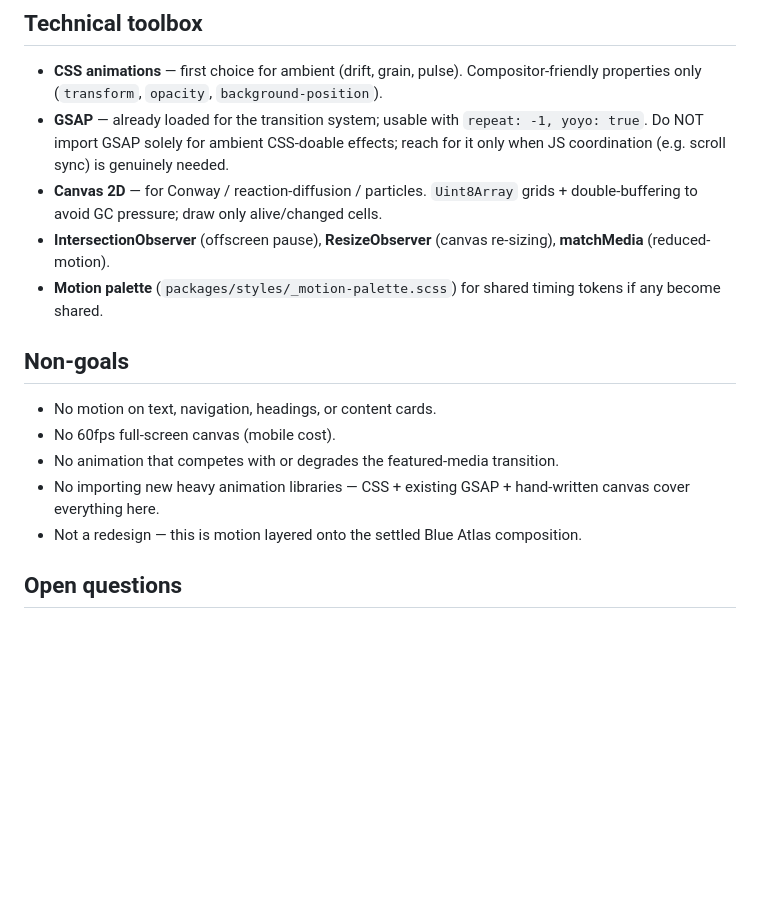
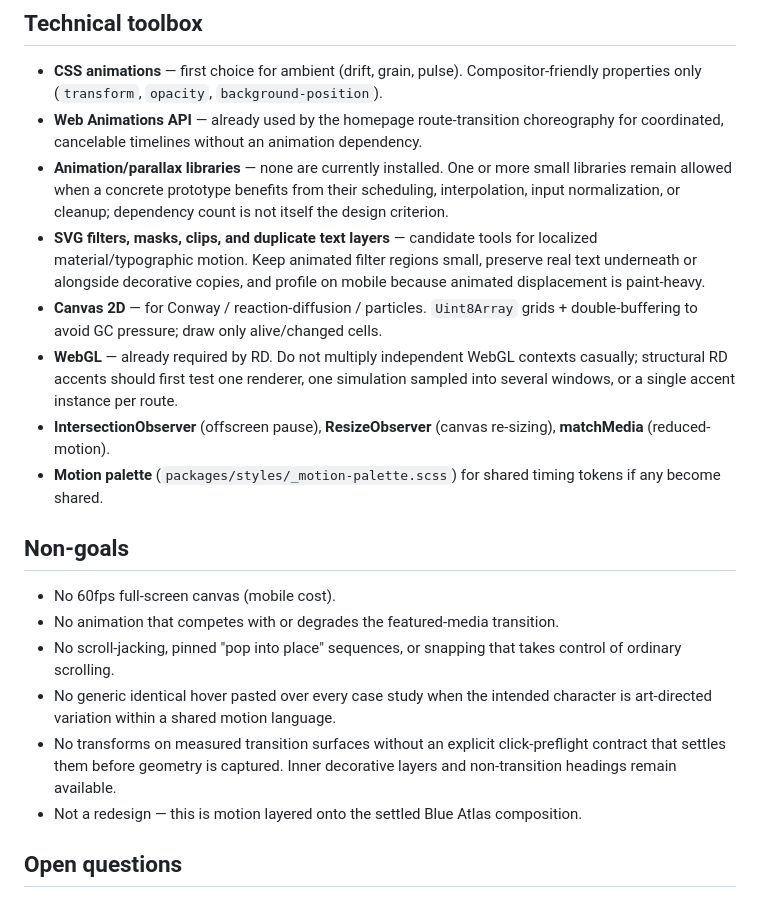
Before and after one commit to jcklpe/my-website, a Markdown page: docs/active-spikes/animation.md, the part around one of its changes. GitHub-like rendering; blank space fills up the shorter version.

```diff
--- a/docs/active-spikes/animation.md
+++ b/docs/active-spikes/animation.md
@@ -122,16 +122,20 @@ Human QA 2026-07-29: the previously-reported case-study/writing morph jank has e
 
 ## Technical toolbox
 - **CSS animations** — first choice for ambient (drift, grain, pulse). Compositor-friendly properties only (`transform`, `opacity`, `background-position`).
-- **GSAP** — already loaded for the transition system; usable with `repeat: -1, yoyo: true`. Do NOT import GSAP solely for ambient CSS-doable effects; reach for it only when JS coordination (e.g. scroll sync) is genuinely needed.
+- **Web Animations API** — already used by the homepage route-transition choreography for coordinated, cancelable timelines without an animation dependency.
+- **Animation/parallax libraries** — none are currently installed. One or more small libraries remain allowed when a concrete prototype benefits from their scheduling, interpolation, input normalization, or cleanup; dependency count is not itself the design criterion.
+- **SVG filters, masks, clips, and duplicate text layers** — candidate tools for localized material/typographic motion. Keep animated filter regions small, preserve real text underneath or alongside decorative copies, and profile on mobile because animated displacement is paint-heavy.
 - **Canvas 2D** — for Conway / reaction-diffusion / particles. `Uint8Array` grids + double-buffering to avoid GC pressure; draw only alive/changed cells.
+- **WebGL** — already required by RD. Do not multiply independent WebGL contexts casually; structural RD accents should first test one renderer, one simulation sampled into several windows, or a single accent instance per route.
 - **IntersectionObserver** (offscreen pause), **ResizeObserver** (canvas re-sizing), **matchMedia** (reduced-motion).
 - **Motion palette** (`packages/styles/_motion-palette.scss`) for shared timing tokens if any become shared.
 
 ## Non-goals
-- No motion on text, navigation, headings, or content cards.
 - No 60fps full-screen canvas (mobile cost).
 - No animation that competes with or degrades the featured-media transition.
-- No importing new heavy animation libraries — CSS + existing GSAP + hand-written canvas cover everything here.
+- No scroll-jacking, pinned "pop into place" sequences, or snapping that takes control of ordinary scrolling.
+- No generic identical hover pasted over every case study when the intended character is art-directed variation within a shared motion language.
+- No transforms on measured transition surfaces without an explicit click-preflight contract that settles them before geometry is captured. Inner decorative layers and non-transition headings remain available.
 - Not a redesign — this is motion layered onto the settled Blue Atlas composition.
 
 ## Open questions
```
Also changed, not shown: other parts of docs/active-spikes/animation.md (+11 -1 lines).
